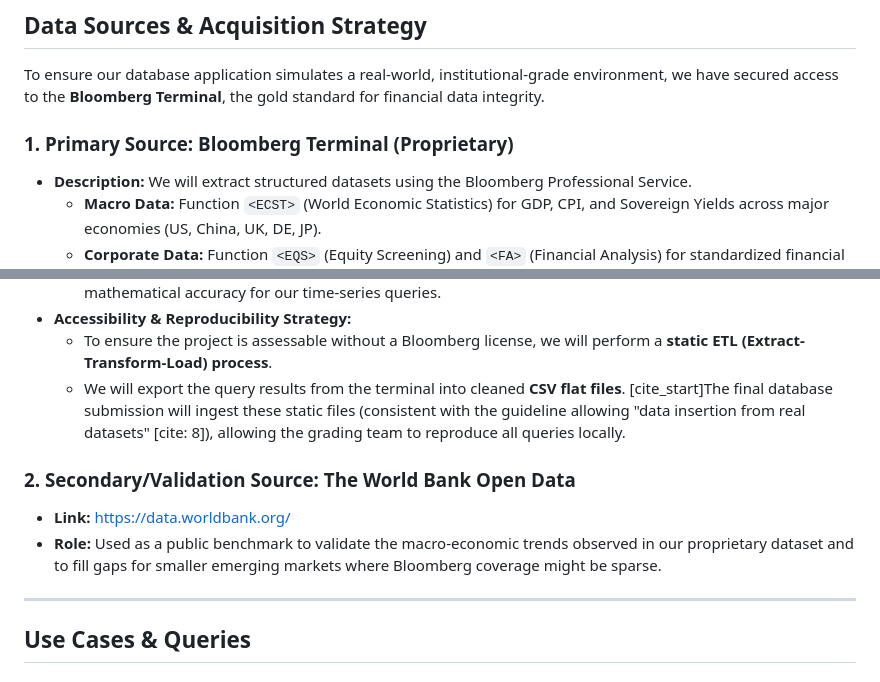
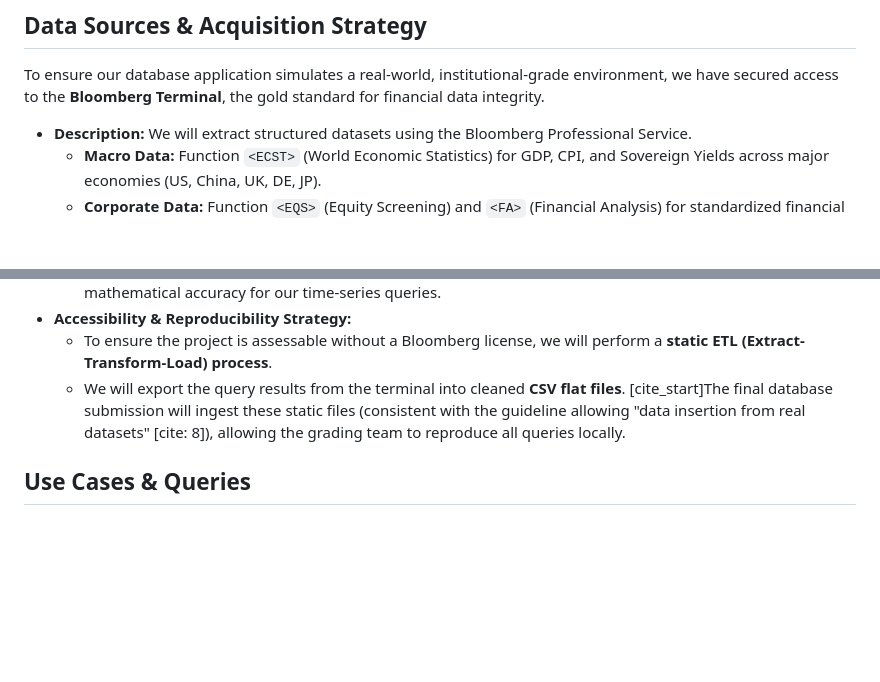
Before and after one commit to 4477abc/MacroAlpha, a Markdown page: README.md, 2 parts joined by grey strips. Drawn GitHub-style; blank space fills up the shorter version.

```diff
--- a/README.md
+++ b/README.md
@@ -17,7 +17,6 @@ The application will require a robust schema to handle data with different granu
 
 To ensure our database application simulates a real-world, institutional-grade environment, we have secured access to the **Bloomberg Terminal**, the gold standard for financial data integrity.
 
-### 1. Primary Source: Bloomberg Terminal (Proprietary)
 * **Description:** We will extract structured datasets using the Bloomberg Professional Service.
     * **Macro Data:** Function `<ECST>` (World Economic Statistics) for GDP, CPI, and Sovereign Yields across major economies (US, China, UK, DE, JP).
     * **Corporate Data:** Function `<EQS>` (Equity Screening) and `<FA>` (Financial Analysis) for standardized financial statements of S&P 500 and FTSE 100 constituents.
@@ -27,12 +26,6 @@ To ensure our database application simulates a real-world, institutional-grade e
 * **Accessibility & Reproducibility Strategy:**
     * To ensure the project is assessable without a Bloomberg license, we will perform a **static ETL (Extract-Transform-Load) process**.
     * We will export the query results from the terminal into cleaned **CSV flat files**. [cite_start]The final database submission will ingest these static files (consistent with the guideline allowing "data insertion from real datasets" [cite: 8]), allowing the grading team to reproduce all queries locally.
-
-### 2. Secondary/Validation Source: The World Bank Open Data
-* **Link:** [https://data.worldbank.org/](https://data.worldbank.org/)
-* **Role:** Used as a public benchmark to validate the macro-economic trends observed in our proprietary dataset and to fill gaps for smaller emerging markets where Bloomberg coverage might be sparse.
-
----
 
 ## Use Cases & Queries
 
```
